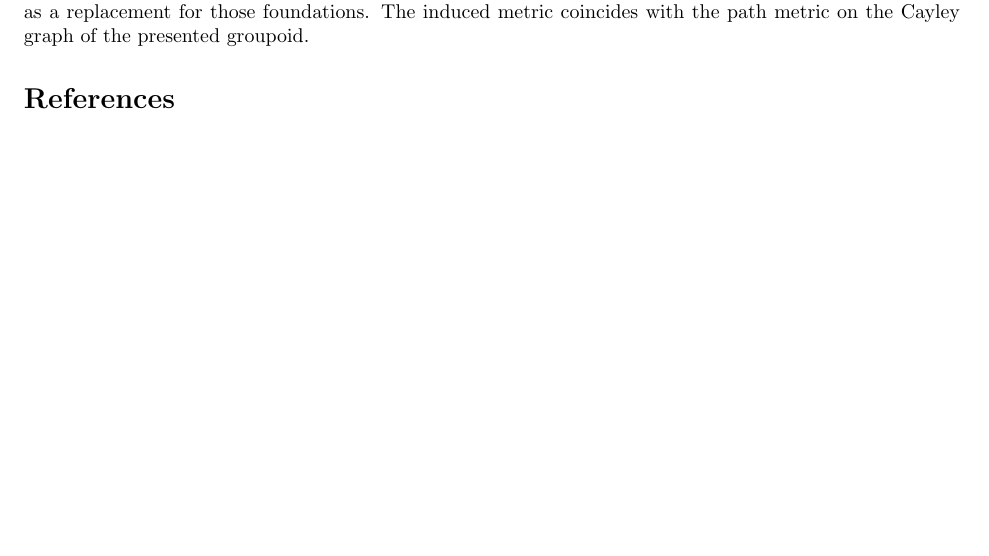
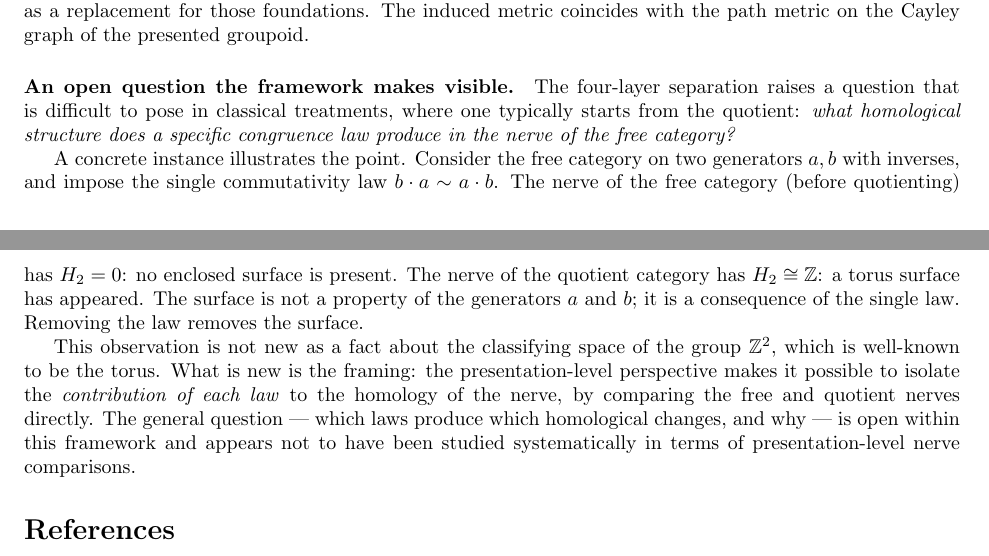
Before and after one commit to Jorge-Gonzalez/process-relational-geometry, a LaTeX paper (paper/process_relational_geometry.tex): part of page 12 of 13 before the commit and two parts of pages 12 and 13 of 13 after it, the two joined at a grey line, cut so that both start at the same text, the shorter picture padded with empty space. Compiled offline with pdfLaTeX.

Commit message:
docs: add open question on law-to-homology map (abstract + sec 12)
Abstract: one sentence naming the question the four-layer separation
makes askable — what homological structure does a specific congruence
law produce in the free nerve, independently of the quotient?

Section 12: new paragraph "An open question the framework makes
visible" with the torus as a concrete instance. The commutativity
law b·a ~ a·b produces H_2 ≅ ℤ in the quotient nerve that is
absent in the free nerve (H_2 = 0). Honest about what is not new
(classifying space of ℤ² is known), claims only the framing:
isolating each law's homological contribution by comparing free
and quotient nerves directly. General question stated as open.

```diff
--- a/paper/process_relational_geometry.tex
+++ b/paper/process_relational_geometry.tex
@@ -1336,6 +1339,32 @@ not as a replacement for those foundations. The induced metric
 coincides with the path metric on the Cayley graph of the
 presented groupoid.
 
+\paragraph{An open question the framework makes visible.}
+The four-layer separation raises a question that is difficult to
+pose in classical treatments, where one typically starts from the
+quotient: \emph{what homological structure does a specific
+congruence law produce in the nerve of the free category?}
+
+A concrete instance illustrates the point. Consider the free
+category on two generators $a, b$ with inverses, and impose the
+single commutativity law $b \cdot a \sim a \cdot b$. The nerve
+of the free category (before quotienting) has $H_2 = 0$: no
+enclosed surface is present. The nerve of the quotient category
+has $H_2 \cong \mathbb{Z}$: a torus surface has appeared. The
+surface is not a property of the generators $a$ and $b$; it is
+a consequence of the single law. Removing the law removes the
+surface.
+
+This observation is not new as a fact about the classifying
+space of the group $\mathbb{Z}^2$, which is well-known to be the
+torus. What is new is the framing: the presentation-level
+perspective makes it possible to isolate the \emph{contribution
+of each law} to the homology of the nerve, by comparing the free
+and quotient nerves directly. The general question --- which
+laws produce which homological changes, and why --- is open
+within this framework and appears not to have been studied
+systematically in terms of presentation-level nerve comparisons.
+
 % ==================================================================
 \begin{thebibliography}{99}
 
```
Also changed, not shown: paper/process_relational_geometry.tex (5 more changed lines).
